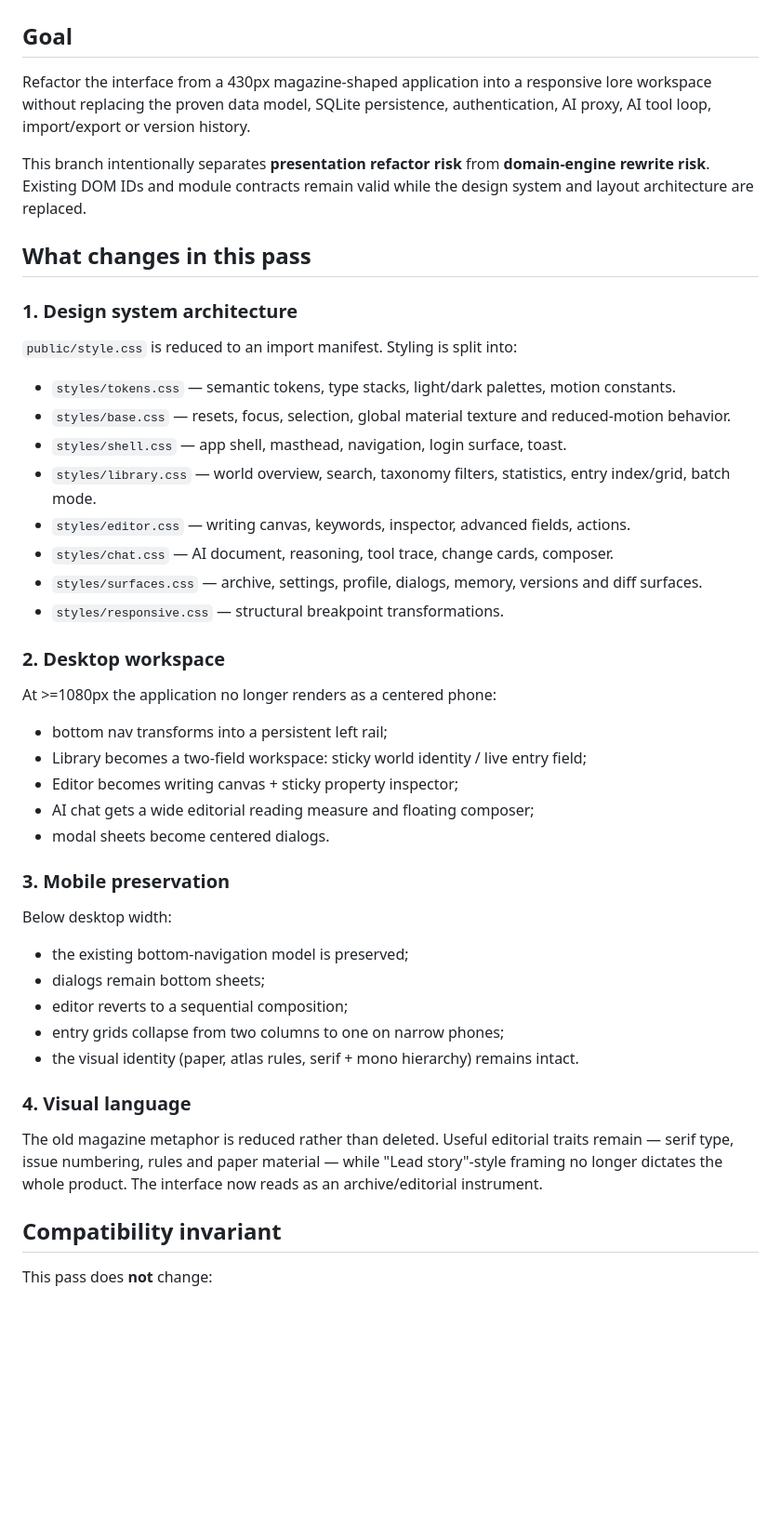
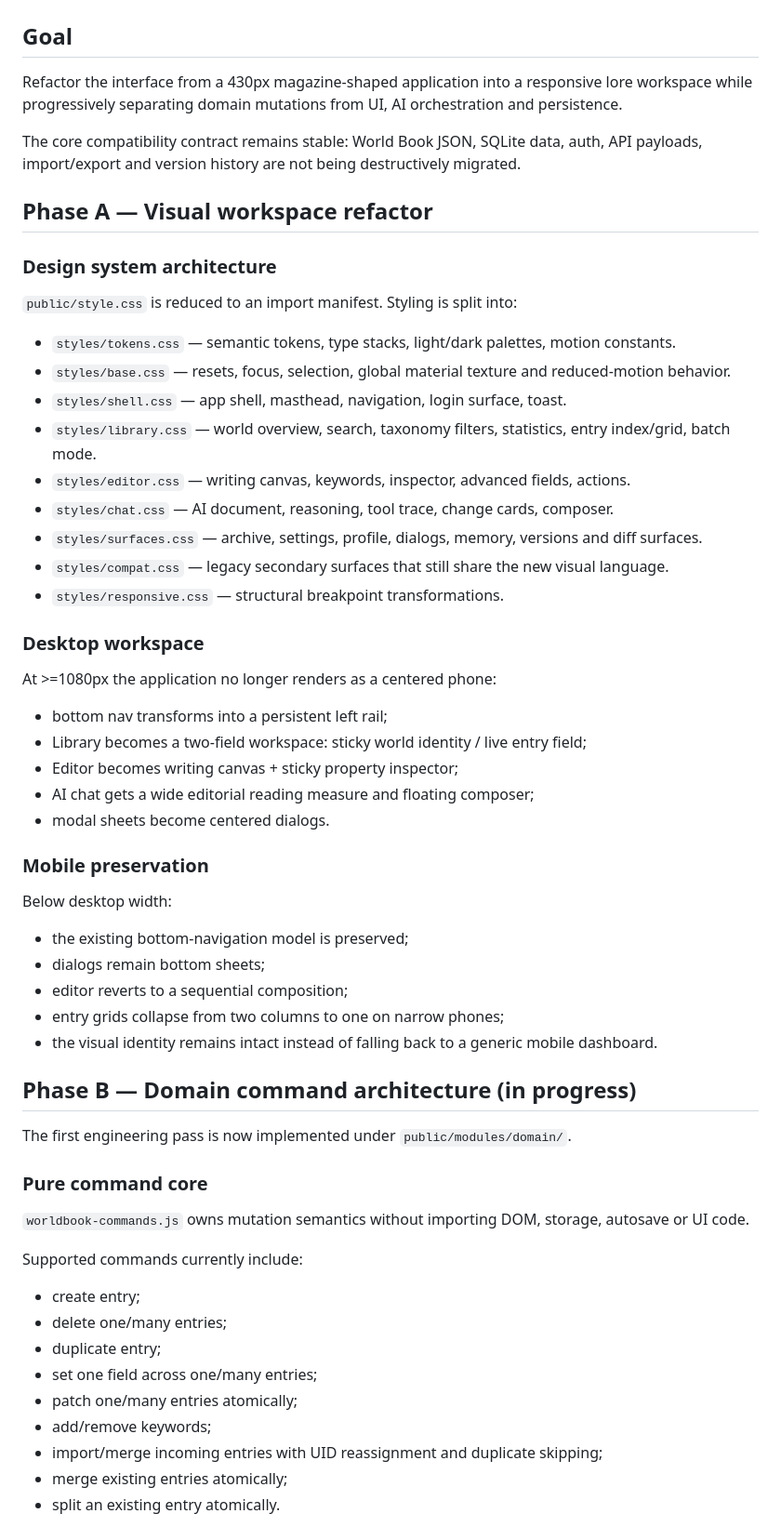
Before and after one commit to linhony123654/world-book-editor, a Markdown page: docs/REFACTOR_V2.md, the part around one of its changes. Shown at 93% size. GitHub-like rendering; blank space fills up the shorter version.

```diff
--- a/docs/REFACTOR_V2.md
+++ b/docs/REFACTOR_V2.md
@@ -2,13 +2,13 @@
 
 ## Goal
 
-Refactor the interface from a 430px magazine-shaped application into a responsive lore workspace without replacing the proven data model, SQLite persistence, authentication, AI proxy, AI tool loop, import/export or version history.
+Refactor the interface from a 430px magazine-shaped application into a responsive lore workspace while progressively separating domain mutations from UI, AI orchestration and persistence.
 
-This branch intentionally separates **presentation refactor risk** from **domain-engine rewrite risk**. Existing DOM IDs and module contracts remain valid while the design system and layout architecture are replaced.
+The core compatibility contract remains stable: World Book JSON, SQLite data, auth, API payloads, import/export and version history are not being destructively migrated.
 
-## What changes in this pass
+## Phase A — Visual workspace refactor
 
-### 1. Design system architecture
+### Design system architecture
 
 `public/style.css` is reduced to an import manifest. Styling is split into:
 
@@ -19,9 +19,10 @@ This branch intentionally separates **presentation refactor risk** from **domain
 - `styles/editor.css` — writing canvas, keywords, inspector, advanced fields, actions.
 - `styles/chat.css` — AI document, reasoning, tool trace, change cards, composer.
 - `styles/surfaces.css` — archive, settings, profile, dialogs, memory, versions and diff surfaces.
+- `styles/compat.css` — legacy secondary surfaces that still share the new visual language.
 - `styles/responsive.css` — structural breakpoint transformations.
 
-### 2. Desktop workspace
+### Desktop workspace
 
 At >=1080px the application no longer renders as a centered phone:
 
@@ -31,7 +32,7 @@ At >=1080px the application no longer renders as a centered phone:
 - AI chat gets a wide editorial reading measure and floating composer;
 - modal sheets become centered dialogs.
 
-### 3. Mobile preservation
+### Mobile preservation
 
 Below desktop width:
 
@@ -39,12 +40,25 @@ Below desktop width:
 - dialogs remain bottom sheets;
 - editor reverts to a sequential composition;
 - entry grids collapse from two columns to one on narrow phones;
-- the visual identity (paper, atlas rules, serif + mono hierarchy) remains intact.
+- the visual identity remains intact instead of falling back to a generic mobile dashboard.
 
-### 4. Visual language
+## Phase B — Domain command architecture (in progress)
 
-The old magazine metaphor is reduced rather than deleted. Useful editorial traits remain — serif type, issue numbering, rules and paper material — while "Lead story"-style framing no longer dictates the whole product. The interface now reads as an archive/editorial instrument.
+The first engineering pass is now implemented under `public/modules/domain/`.
 
-## Compatibility invariant
+### Pure command core
 
-This pass does **not** change:
+`worldbook-commands.js` owns mutation semantics without importing DOM, storage, autosave or UI code.
+
+Supported commands currently include:
+
+- create entry;
+- delete one/many entries;
+- duplicate entry;
+- set one field across one/many entries;
+- patch one/many entries atomically;
+- add/remove keywords;
+- import/merge incoming entries with UID reassignment and duplicate skipping;
+- merge existing entries atomically;
+- split an existing entry atomically.
+
```
Also changed, not shown: other parts of docs/REFACTOR_V2.md (+58 -11 lines).
